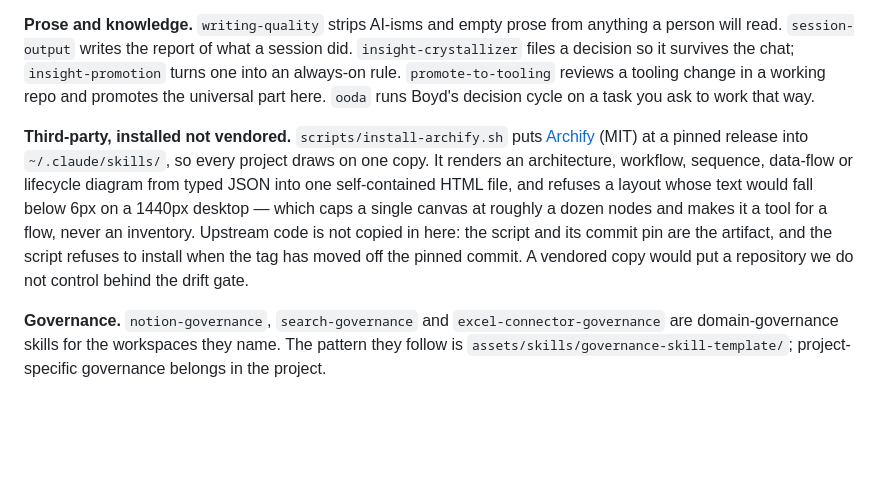
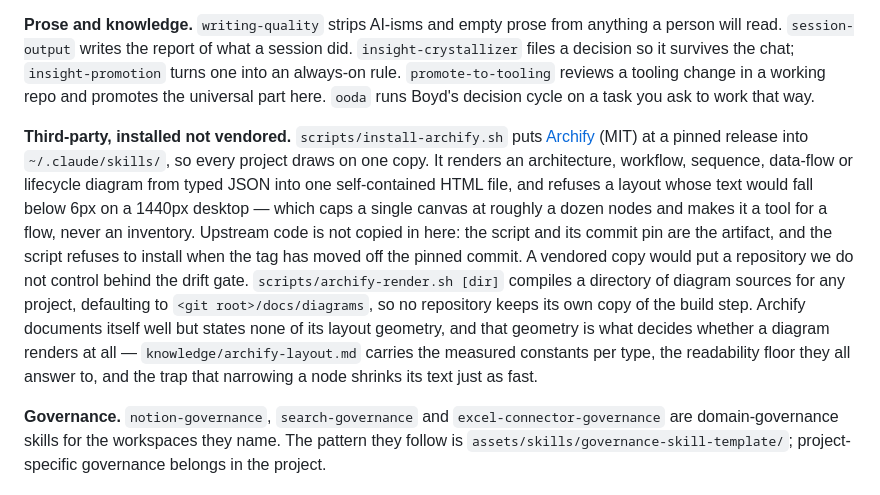
Before and after one commit to shawnclybor/clybor-claude-tooling, a Markdown page: README.md, the part around the change. Rendered like a GitHub page; blank space fills up the shorter version.

Commit message:
readme: name the shared render step and the layout notes
Co-Authored-By: Claude Opus 5 (1M context) <noreply@anthropic.com>

```diff
--- a/README.md
+++ b/README.md
@@ -67,7 +67,7 @@ Full table in [`.claude/agents/README.md`](.claude/agents/README.md).
 
 **Prose and knowledge.** `writing-quality` strips AI-isms and empty prose from anything a person will read. `session-output` writes the report of what a session did. `insight-crystallizer` files a decision so it survives the chat; `insight-promotion` turns one into an always-on rule. `promote-to-tooling` reviews a tooling change in a working repo and promotes the universal part here. `ooda` runs Boyd's decision cycle on a task you ask to work that way.
 
-**Third-party, installed not vendored.** `scripts/install-archify.sh` puts [Archify](https://github.com/tt-a1i/archify) (MIT) at a pinned release into `~/.claude/skills/`, so every project draws on one copy. It renders an architecture, workflow, sequence, data-flow or lifecycle diagram from typed JSON into one self-contained HTML file, and refuses a layout whose text would fall below 6px on a 1440px desktop — which caps a single canvas at roughly a dozen nodes and makes it a tool for a flow, never an inventory. Upstream code is not copied in here: the script and its commit pin are the artifact, and the script refuses to install when the tag has moved off the pinned commit. A vendored copy would put a repository we do not control behind the drift gate.
+**Third-party, installed not vendored.** `scripts/install-archify.sh` puts [Archify](https://github.com/tt-a1i/archify) (MIT) at a pinned release into `~/.claude/skills/`, so every project draws on one copy. It renders an architecture, workflow, sequence, data-flow or lifecycle diagram from typed JSON into one self-contained HTML file, and refuses a layout whose text would fall below 6px on a 1440px desktop — which caps a single canvas at roughly a dozen nodes and makes it a tool for a flow, never an inventory. Upstream code is not copied in here: the script and its commit pin are the artifact, and the script refuses to install when the tag has moved off the pinned commit. A vendored copy would put a repository we do not control behind the drift gate. `scripts/archify-render.sh [dir]` compiles a directory of diagram sources for any project, defaulting to `<git root>/docs/diagrams`, so no repository keeps its own copy of the build step. Archify documents itself well but states none of its layout geometry, and that geometry is what decides whether a diagram renders at all — `knowledge/archify-layout.md` carries the measured constants per type, the readability floor they all answer to, and the trap that narrowing a node shrinks its text just as fast.
 
 **Governance.** `notion-governance`, `search-governance` and `excel-connector-governance` are domain-governance skills for the workspaces they name. The pattern they follow is `assets/skills/governance-skill-template/`; project-specific governance belongs in the project.
 
```
